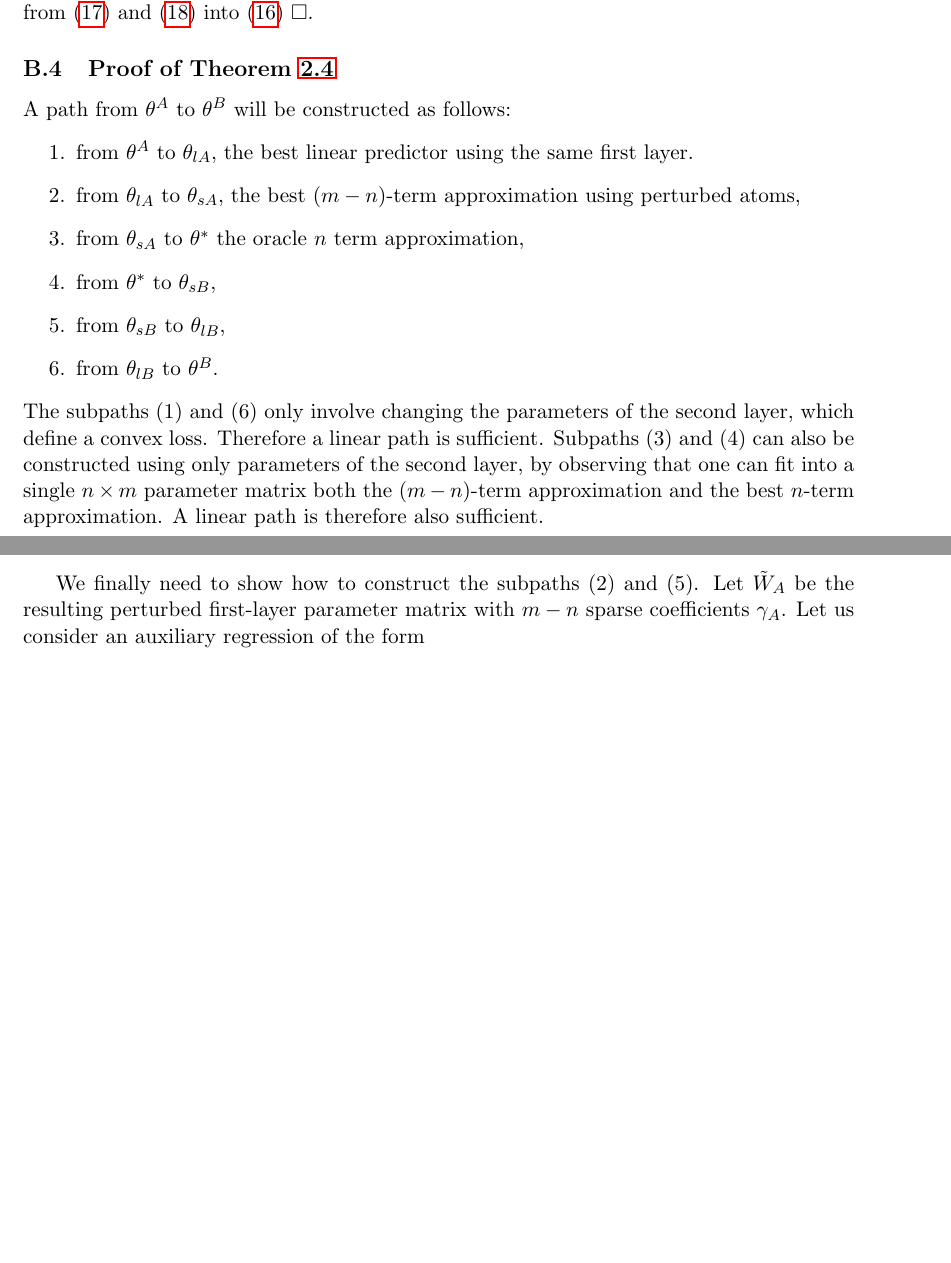
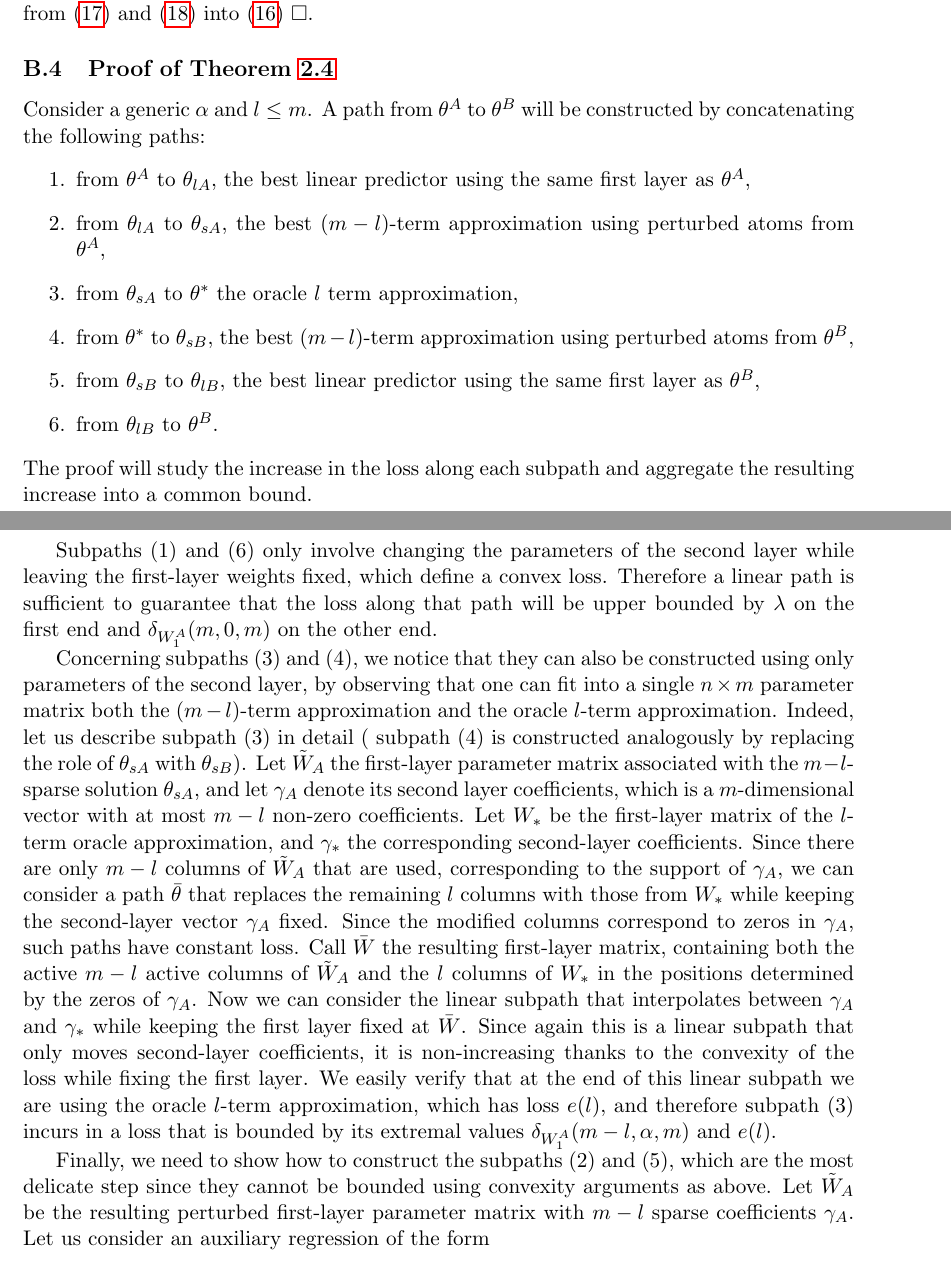
Before and after one commit to danielfreeman11/convex-nets, a LaTeX paper (Writeup/iclr/nonconvex-arxiv.tex, which reads Writeup/iclr/proofs.tex): two parts of pages 19 and 20 of 26 before the commit and two parts of pages 19 and 20 of 27 after it, joined at a grey line, cut so that both start at the same text, the shorter picture padded with empty space. Compiled offline with pdfLaTeX.

Commit message:
expanded proof of thm with more steps

```diff
--- a/Writeup/iclr/proofs.tex
+++ b/Writeup/iclr/proofs.tex
@@ -181,28 +181,48 @@ by direct application of Cauchy-Schwartz. The proof is completed by plugging the
 
 \subsection{Proof of Theorem \ref{maintheo}}
 
-A path from $\theta^A$ to $\theta^B$ will be constructed
-as follows:
+Consider a generic $\alpha$ and $l \leq m$. A path from $\theta^A$ to $\theta^B$ will be constructed
+by concatenating the following paths:
 \begin{enumerate}
 \item from $\theta^A$ to $\theta_{lA}$, the
-best linear predictor using the same first layer.
-\item from $\theta_{lA}$ to $\theta_{sA}$, the best $(m-n)$-term approximation using perturbed
-atoms,
-\item from $\theta_{sA}$ to $\theta^*$ the oracle $n$ term approximation,
-\item from $\theta^*$ to $\theta_{sB}$,
-\item from $\theta_{sB}$ to $\theta_{lB}$,
+best linear predictor using the same first layer as $\theta^A$,
+\item from $\theta_{lA}$ to $\theta_{sA}$, the best $(m-l)$-term approximation using perturbed
+atoms from $\theta^A$,
+\item from $\theta_{sA}$ to $\theta^*$ the oracle $l$ term approximation,
+\item from $\theta^*$ to $\theta_{sB}$, the best $(m-l)$-term approximation using perturbed
+atoms from $\theta^B$,
+\item from $\theta_{sB}$ to $\theta_{lB}$, the
+best linear predictor using the same first layer as $\theta^B$,
 \item from $\theta_{lB}$ to $\theta^{B}$.
 \end{enumerate}
-The subpaths (1) and (6) only involve changing the parameters of the second layer,
-which define a convex loss. Therefore a linear path is sufficient.
-Subpaths (3) and (4) can also be constructed using only parameters of the second layer,
+The proof will study the increase in the loss along each subpath and aggregate
+the resulting increase into a common bound.
+
+Subpaths (1) and (6) only involve changing the parameters of the second layer
+while leaving the first-layer weights fixed, which define a convex loss. Therefore a linear path is sufficient to guarantee that
+the loss along that path will be upper bounded by $\lambda$ on the first end
+and $\delta_{W_1^A}(m,0,m)$ on the other end.
+
+Concerning subpaths (3) and (4), we notice that they can also be constructed using only parameters of the second layer,
 by observing that one can fit into a single $n \times m$ parameter matrix both the
-$(m-n)$-term approximation and the best $n$-term approximation. A linear path is therefore
-also sufficient.
+$(m-l)$-term approximation and the oracle $l$-term approximation.
+Indeed, let us describe subpath (3) in detail ( subpath (4) is constructed analogously by replacing the role of $\theta_{sA}$
+with $\theta_{sB}$). Let $\tilde{W}_A$ the first-layer parameter matrix associated with the
+$m-l$-sparse solution $\theta_{sA}$, and let $\gamma_A$ denote its second layer coefficients, which is a $m$-dimensional vector
+with at most $m-l$ non-zero coefficients.
+Let $W_{*}$ be the first-layer matrix of the $l$-term oracle approximation, and $\gamma_{*}$ the corresponding second-layer coefficients.
+Since there are only $m-l$ columns of $\tilde{W}_A$ that are used, corresponding to the support of $\gamma_A$, we can
+consider a path $\bar{\theta}$ that replaces the remaining $l$ columns with those from $W_{*}$ while keeping the second-layer vector $\gamma_A$ fixed. Since the modified columns correspond to zeros in $\gamma_A$, such paths have constant loss.
+Call $\bar{W}$ the resulting first-layer matrix, containing both the active $m-l$ active columns of $\tilde{W}_A$ and the $l$ columns of $W_{*}$ in the positions determined by the zeros of $\gamma_A$.
+Now we can consider the linear subpath that interpolates between $\gamma_A$ and $\gamma_{*}$ while keeping the first layer fixed at $\bar{W}$.
+Since again this is a linear subpath that only moves second-layer coefficients, it is non-increasing thanks to the convexity of the loss while fixing the first layer. We easily verify that at the end of this linear subpath we are using the oracle $l$-term approximation, which has loss $e(l)$, and therefore
+subpath (3) incurs in a loss that is bounded by its extremal values $\delta_{W_1^A}(m-l, \alpha, m)$ and $e(l)$.
 
-We finally need to show how to construct the subpaths (2) and (5).
+
+Finally, we need to show how to construct the subpaths (2) and (5), which are the most delicate step since they cannot be bounded using
+convexity arguments as above.
 Let $\tilde{W}_A$ be the resulting perturbed first-layer parameter matrix
-with $m-n$ sparse coefficients $\gamma_A$.
+with $m-l$ sparse coefficients $\gamma_A$.
 Let us consider an auxiliary regression of the form
 $$\overline{W} = [ W^A ; \tilde{W}_A] ~\in \R^{n \times 2m}~.$$
 and regression parameters
```
Also changed, not shown: Writeup/iclr/topology.tex (+3 -3 lines), Writeup/iclr/proofs.tex (3 more changed lines).
